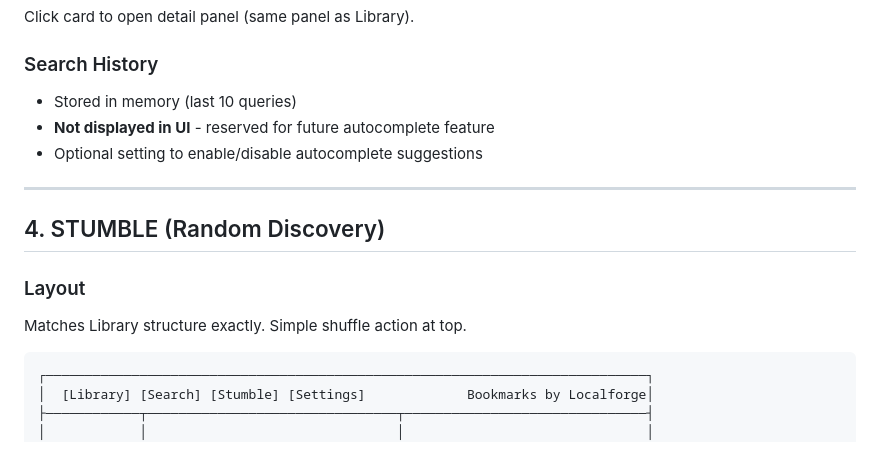
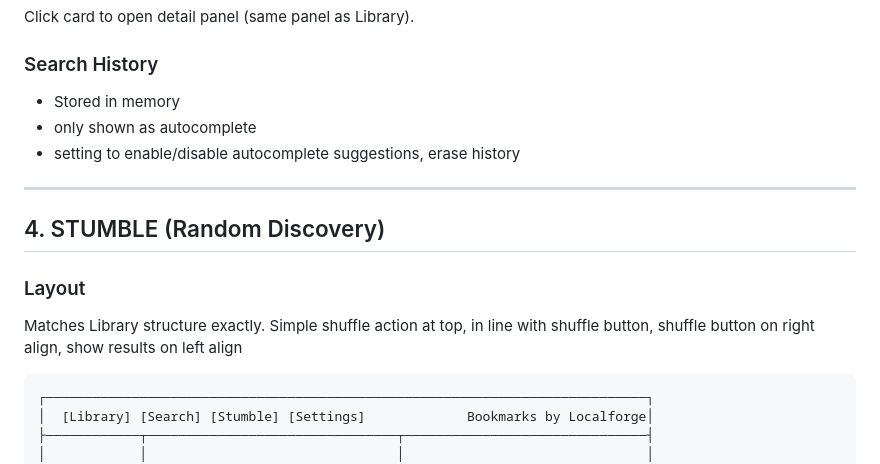
Before and after one commit to longregen/bookmarks, a Markdown page: REDESIGN.md, the part around the change printed below. GitHub-like rendering.

````diff
--- a/REDESIGN.md
+++ b/REDESIGN.md
@@ -282,9 +282,9 @@ Click card to open detail panel (same panel as Library).
 
 ### Search History
 
-- Stored in memory (last 10 queries)
-- **Not displayed in UI** - reserved for future autocomplete feature
-- Optional setting to enable/disable autocomplete suggestions
+- Stored in memory
+- only shown as  autocomplete
+- setting to enable/disable autocomplete suggestions, erase history
 
 ---
 
@@ -292,7 +292,7 @@ Click card to open detail panel (same panel as Library).
 
 ### Layout
 
-Matches Library structure exactly. Simple shuffle action at top.
+Matches Library structure exactly. Simple shuffle action at top, in line with shuffle button, shuffle button on right align, show results on left align
 
 ```
 ┌─────────────────────────────────────────────────────────────────────────────┐
````
Also changed, not shown: other parts of REDESIGN.md (+0 -134 lines).
